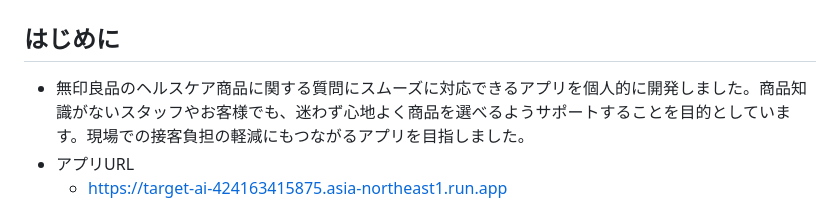
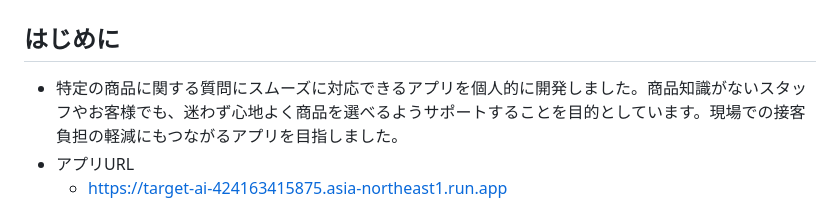
Before and after one commit to tokidokishiro/TargetAI, a Markdown page: README.md, the part around the change. Drawn GitHub-style.

```diff
--- a/README.md
+++ b/README.md
@@ -2,7 +2,7 @@
 
 ## はじめに
 
-- 無印良品のヘルスケア商品に関する質問にスムーズに対応できるアプリを個人的に開発しました。商品知識がないスタッフやお客様でも、迷わず心地よく商品を選べるようサポートすることを目的としています。現場での接客負担の軽減にもつながるアプリを目指しました。
+- 特定の商品に関する質問にスムーズに対応できるアプリを個人的に開発しました。商品知識がないスタッフやお客様でも、迷わず心地よく商品を選べるようサポートすることを目的としています。現場での接客負担の軽減にもつながるアプリを目指しました。
 - アプリURL
   - https://target-ai-424163415875.asia-northeast1.run.app
 
```
